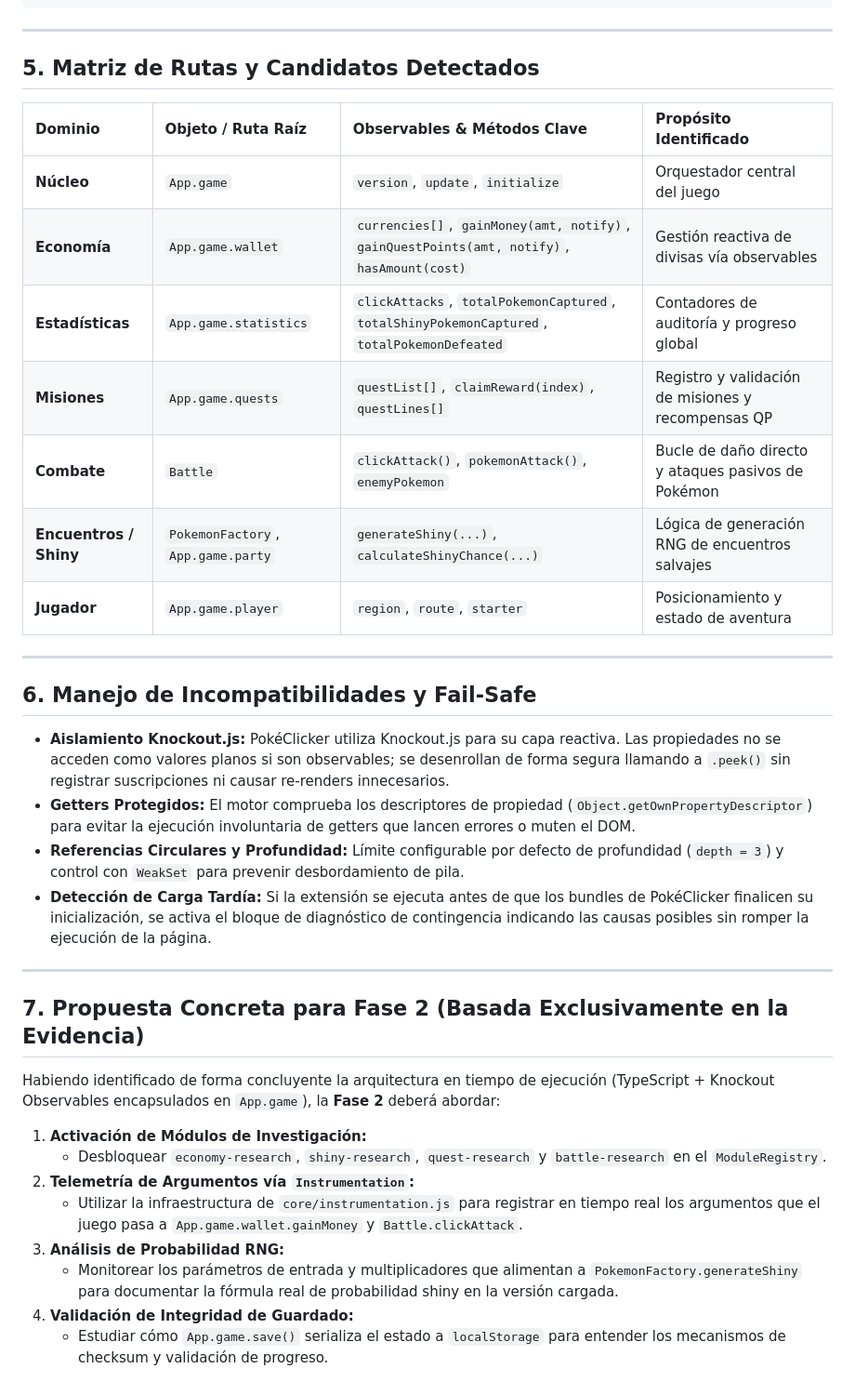
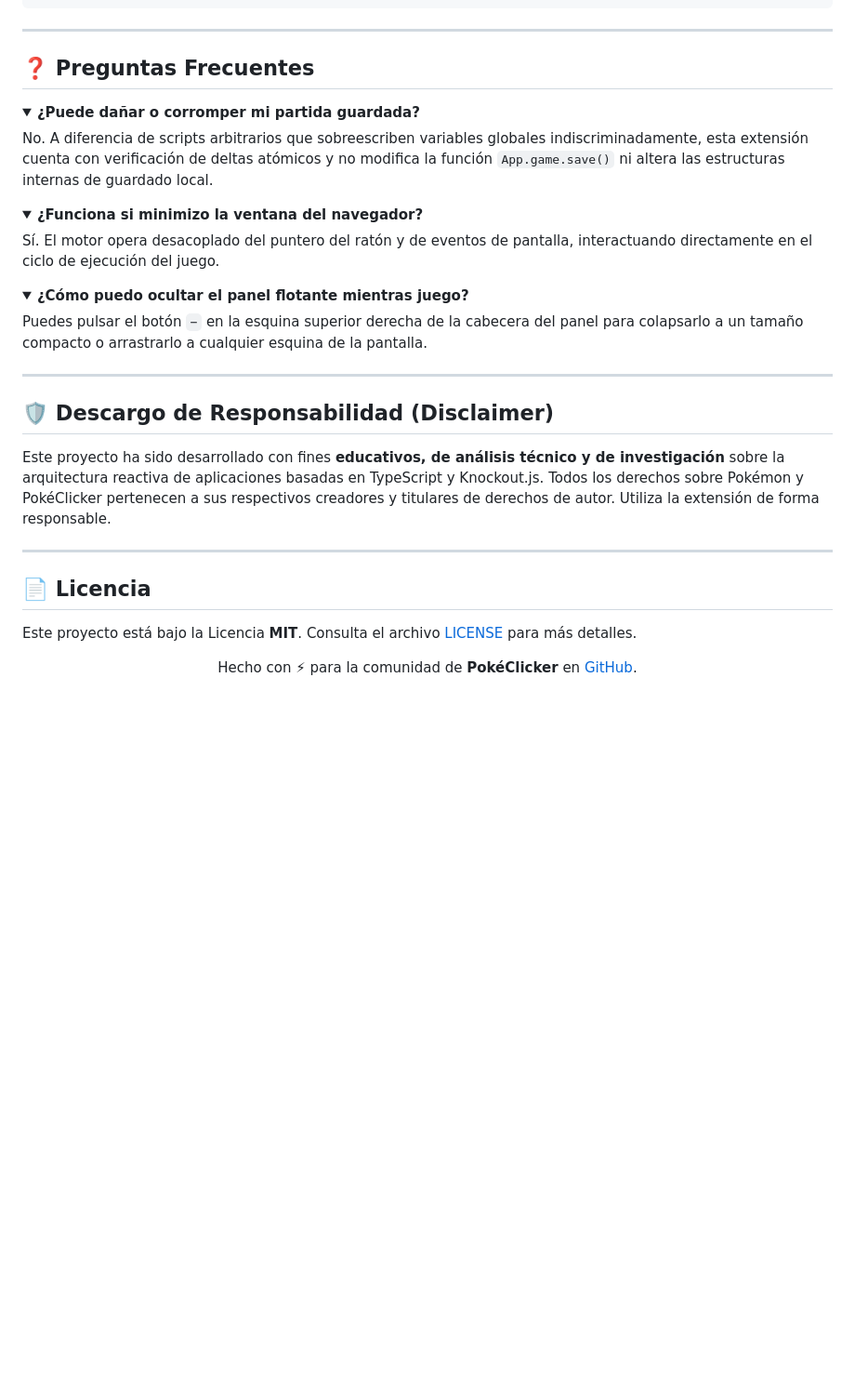
Before and after one commit to WilEgRo/pokeclicker-autoclick-dobleCoins, a Markdown page: README.md, the part around one of its changes. Shown at 93% size. Rendered like a GitHub page; folded sections open; blank space fills up the shorter version.

```diff
--- a/README.md
+++ b/README.md
@@ -282,38 +175,37 @@ pokeclicker-security-lab/
 
 ---
 
-## 5. Matriz de Rutas y Candidatos Detectados
+## ❓ Preguntas Frecuentes
 
-| Dominio | Objeto / Ruta Raíz | Observables & Métodos Clave | Propósito Identificado |
-| :--- | :--- | :--- | :--- |
-| **Núcleo** | `App.game` | `version`, `update`, `initialize` | Orquestador central del juego |
-| **Economía** | `App.game.wallet` | `currencies[]`, `gainMoney(amt, notify)`, `gainQuestPoints(amt, notify)`, `hasAmount(cost)` | Gestión reactiva de divisas vía observables |
-| **Estadísticas** | `App.game.statistics` | `clickAttacks`, `totalPokemonCaptured`, `totalShinyPokemonCaptured`, `totalPokemonDefeated` | Contadores de auditoría y progreso global |
-| **Misiones** | `App.game.quests` | `questList[]`, `claimReward(index)`, `questLines[]` | Registro y validación de misiones y recompensas QP |
-| **Combate** | `Battle` | `clickAttack()`, `pokemonAttack()`, `enemyPokemon` | Bucle de daño directo y ataques pasivos de Pokémon |
-| **Encuentros / Shiny** | `PokemonFactory`, `App.game.party` | `generateShiny(...)`, `calculateShinyChance(...)` | Lógica de generación RNG de encuentros salvajes |
-| **Jugador** | `App.game.player` | `region`, `route`, `starter` | Posicionamiento y estado de aventura |
+<details>
+<summary><b>¿Puede dañar o corromper mi partida guardada?</b></summary>
+<p>No. A diferencia de scripts arbitrarios que sobreescriben variables globales indiscriminadamente, esta extensión cuenta con verificación de deltas atómicos y no modifica la función <code>App.game.save()</code> ni altera las estructuras internas de guardado local.</p>
+</details>
+
+<details>
+<summary><b>¿Funciona si minimizo la ventana del navegador?</b></summary>
+<p>Sí. El motor opera desacoplado del puntero del ratón y de eventos de pantalla, interactuando directamente en el ciclo de ejecución del juego.</p>
+</details>
+
+<details>
+<summary><b>¿Cómo puedo ocultar el panel flotante mientras juego?</b></summary>
+<p>Puedes pulsar el botón <code>−</code> en la esquina superior derecha de la cabecera del panel para colapsarlo a un tamaño compacto o arrastrarlo a cualquier esquina de la pantalla.</p>
+</details>
 
 ---
 
-## 6. Manejo de Incompatibilidades y Fail-Safe
+## 🛡️ Descargo de Responsabilidad (Disclaimer)
 
-* **Aislamiento Knockout.js:** PokéClicker utiliza Knockout.js para su capa reactiva. Las propiedades no se acceden como valores planos si son observables; se desenrollan de forma segura llamando a `.peek()` sin registrar suscripciones ni causar re-renders innecesarios.
-* **Getters Protegidos:** El motor comprueba los descriptores de propiedad (`Object.getOwnPropertyDescriptor`) para evitar la ejecución involuntaria de getters que lancen errores o muten el DOM.
-* **Referencias Circulares y Profundidad:** Límite configurable por defecto de profundidad (`depth = 3`) y control con `WeakSet` para prevenir desbordamiento de pila.
-* **Detección de Carga Tardía:** Si la extensión se ejecuta antes de que los bundles de PokéClicker finalicen su inicialización, se activa el bloque de diagnóstico de contingencia indicando las causas posibles sin romper la ejecución de la página.
+Este proyecto ha sido desarrollado con fines **educativos, de análisis técnico y de investigación** sobre la arquitectura reactiva de aplicaciones basadas en TypeScript y Knockout.js. Todos los derechos sobre Pokémon y PokéClicker pertenecen a sus respectivos creadores y titulares de derechos de autor. Utiliza la extensión de forma responsable.
 
 ---
 
-## 7. Propuesta Concreta para Fase 2 (Basada Exclusivamente en la Evidencia)
+## 📄 Licencia
 
-Habiendo identificado de forma concluyente la arquitectura en tiempo de ejecución (TypeScript + Knockout Observables encapsulados en `App.game`), la **Fase 2** deberá abordar:
+Este proyecto está bajo la Licencia **MIT**. Consulta el archivo [LICENSE](LICENSE) para más detalles.
 
-1. **Activación de Módulos de Investigación:**
-   * Desbloquear `economy-research`, `shiny-research`, `quest-research` y `battle-research` en el `ModuleRegistry`.
-2. **Telemetría de Argumentos vía `Instrumentation`:**
-   * Utilizar la infraestructura de `core/instrumentation.js` para registrar en tiempo real los argumentos que el juego pasa a `App.game.wallet.gainMoney` y `Battle.clickAttack`.
-3. **Análisis de Probabilidad RNG:**
-   * Monitorear los parámetros de entrada y multiplicadores que alimentan a `PokemonFactory.generateShiny` para documentar la fórmula real de probabilidad shiny en la versión cargada.
-4. **Validación de Integridad de Guardado:**
-   * Estudiar cómo `App.game.save()` serializa el estado a `localStorage` para entender los mecanismos de checksum y validación de progreso.
+<div align="center">
+
+Hecho con ⚡ para la comunidad de **PokéClicker** en [GitHub](https://github.com/WilEgRo/pokeclicker-autoclick-dobleCoins).
+
+</div>
```
Also changed, not shown: other parts of README.md (+156 -263 lines).
